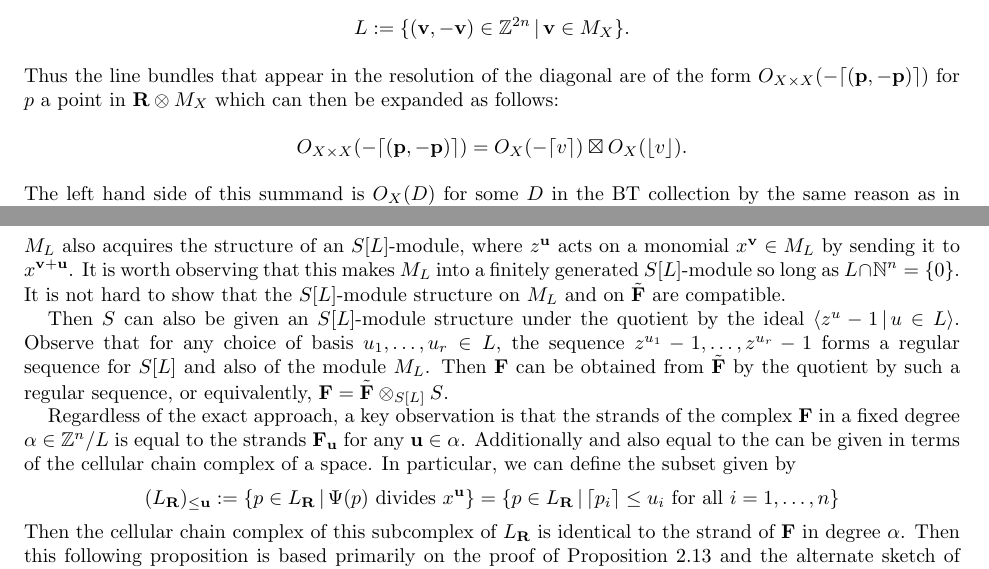
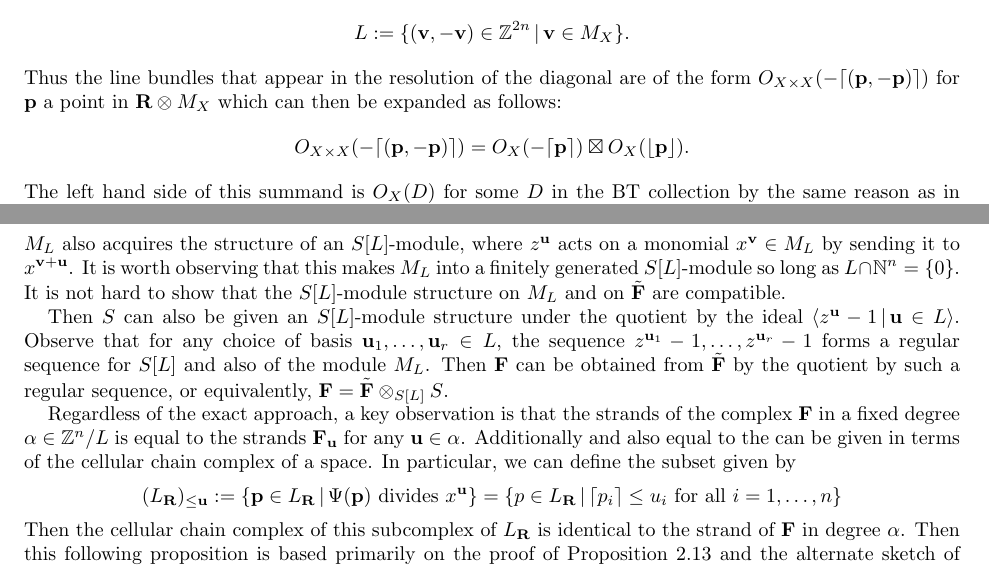
Before and after one commit to jkyang92/AG_Notes, a LaTeX paper (sections/sections-7-8-9.tex): two parts of pages 7 and 8 of 10, joined at a grey line, cut so that both start at the same text. Compiled offline with pdfLaTeX.

Commit message:
More notational cleanup

```diff
--- a/sections/sections-7-8-9.tex
+++ b/sections/sections-7-8-9.tex
@@ -518,9 +518,9 @@ One specific case where the correspondence between the BT collection and the sum
 \begin{proof}
   Observe that the lattice $L$ for the diagonal is the Lawrence lift of $M_X$, that is the lattice
   \[L := \{(\mathbf{v},-\mathbf{v}) \in \ZZ^{2n} \,|\, \mathbf{v}\in M_X\}.\]
-  Thus the line bundles that appear in the resolution of the diagonal are of the form $O_{X\times X}(-\lceil (\mathbf{p},-\mathbf{p})\rceil)$ for $p$ a point in $\RR \otimes M_X$ which can then be expanded as follows:
-  \[O_{X\times X}(-\lceil (\mathbf{p},-\mathbf{p})\rceil)=O_X(-\lceil v\rceil)\boxtimes O_X(\lfloor v\rfloor).\]
-  The left hand side of this summand is $O_X(D)$ for some $D$ in the BT collection by the same reason as in Corollary~\ref{cor:hhlSummandsBT}. And $O_X(\lfloor v\rfloor)$ is quite directly the generator of the BT collection associated to $v$. Finally, as $v$ varies over all points in $\RR \otimes M_X$, every Bondal-Thomsen element appears as by Definition~\ref{defn:BTCollection}.
+  Thus the line bundles that appear in the resolution of the diagonal are of the form $O_{X\times X}(-\lceil (\mathbf{p},-\mathbf{p})\rceil)$ for $\mathbf{p}$ a point in $\RR \otimes M_X$ which can then be expanded as follows:
+  \[O_{X\times X}(-\lceil (\mathbf{p},-\mathbf{p})\rceil)=O_X(-\lceil \mathbf{p}\rceil)\boxtimes O_X(\lfloor \mathbf{p}\rfloor).\]
+  The left hand side of this summand is $O_X(D)$ for some $D$ in the BT collection by the same reason as in Corollary~\ref{cor:hhlSummandsBT}. And $O_X(\lfloor \mathbf{p}\rfloor)$ is quite directly the generator of the BT collection associated to $\mathbf{p}$. Finally, as $\mathbf{p}$ varies over all points in $\RR \otimes M_X$, every Bondal-Thomsen element appears as the Bondal-Thomsen collection was defined as the image of $M_X$ under the map described in Definition~\ref{defn:BTCollection}.
 \end{proof}
 
 The Fourier-Mukai transform, which forms a key step in the proof of Conjecture~\cite{conj:BES}, results in a complex whose summands will be drawn from the left hand side of the summands of the diagonal. Consequently, the complexes that result from applying the Fourier-Mukai transform to give monads for arbitrary coherent sheaves will result in complexes whose summands are all Bondal-Thomsen elements. This gives rise to the following corollary.
@@ -585,10 +585,10 @@ The first step of this is to observe that as $\tilde \FF$ is $L$-equivariant, it
 \[S[L]=S\cdot \{z^{\mathbf{u}} \,|\, \mathbf{u}\in L\}\subseteq S[z_1^{\pm},\ldots,z_n^{\pm}]\]
 $M_L$ also acquires the structure of an $S[L]$-module, where $z^{\mathbf{u}}$ acts on a monomial $x^{\mathbf{v}}\in M_L$ by sending it to $x^{\mathbf{v}+\mathbf{u}}$. It is worth observing that this makes $M_L$ into a finitely generated $S[L]$-module so long as $L\cap \NN^n=\{0\}$. It is not hard to show that the $S[L]$-module structure on $M_L$ and on $\tilde \FF$ are compatible.
 
-Then $S$ can also be given an $S[L]$-module structure under the quotient by the ideal $\langle z^{u}-1 \,|\, u\in L\rangle$. Observe that for any choice of basis $u_1,\ldots,u_r\in L$, the sequence $z^{u_1}-1,\ldots,z^{u_r}-1$ forms a regular sequence for $S[L]$ and also of the module $M_L$. Then $\FF$ can be obtained from $\tilde \FF$ by the quotient by such a regular sequence, or equivalently, $\FF = \tilde \FF \otimes_{S[L]} S$.
+Then $S$ can also be given an $S[L]$-module structure under the quotient by the ideal $\langle z^{\mathbf{u}}-1 \,|\, \mathbf{u}\in L\rangle$. Observe that for any choice of basis $\mathbf{u}_1,\ldots,\mathbf{u}_r\in L$, the sequence $z^{\mathbf{u}_1}-1,\ldots,z^{\mathbf{u}_r}-1$ forms a regular sequence for $S[L]$ and also of the module $M_L$. Then $\FF$ can be obtained from $\tilde \FF$ by the quotient by such a regular sequence, or equivalently, $\FF = \tilde \FF \otimes_{S[L]} S$.
 
 Regardless of the exact approach, a key observation is that the strands of the complex $\FF$ in a fixed degree $\alpha\in \ZZ^n/L$ is equal to the strands $\FF_{\mathbf{u}}$ for any $\mathbf{u}\in \alpha$. Additionally  and also equal to the can be given in terms of the cellular chain complex of a space. In particular, we can define the subset given by
-\[(L_{\RR})_{\leq \mathbf{u}}:= \{p\in L_{\RR} \,|\, \Psi(p)\text{ divides }x^{\mathbf{u}}\} = \{p\in L_{\RR} \,|\, \lceil p_i\rceil \leq u_i\text{ for all } i=1,\ldots,n\}\]
+\[(L_{\RR})_{\leq \mathbf{u}}:= \{\mathbf{p}\in L_{\RR} \,|\, \Psi(\mathbf{p})\text{ divides }x^{\mathbf{u}}\} = \{p\in L_{\RR} \,|\, \lceil p_i\rceil \leq u_i\text{ for all } i=1,\ldots,n\}\]
 Then the cellular chain complex of this subcomplex of $L_{\RR}$ is identical to the strand of $\FF$ in degree $\alpha$. Then this following proposition is based primarily on the proof of Proposition~2.13 and the alternate sketch of proof of Corollary~2.15 from \cite{BCHSY} and is similar the proof of Proposition~2.6 from \cite{BH25}.
 
 \begin{prop}[\cite{BCHSY,BH25}]
```
Also changed, not shown: sections/sections-7-8-9.tex (6 more changed lines).
